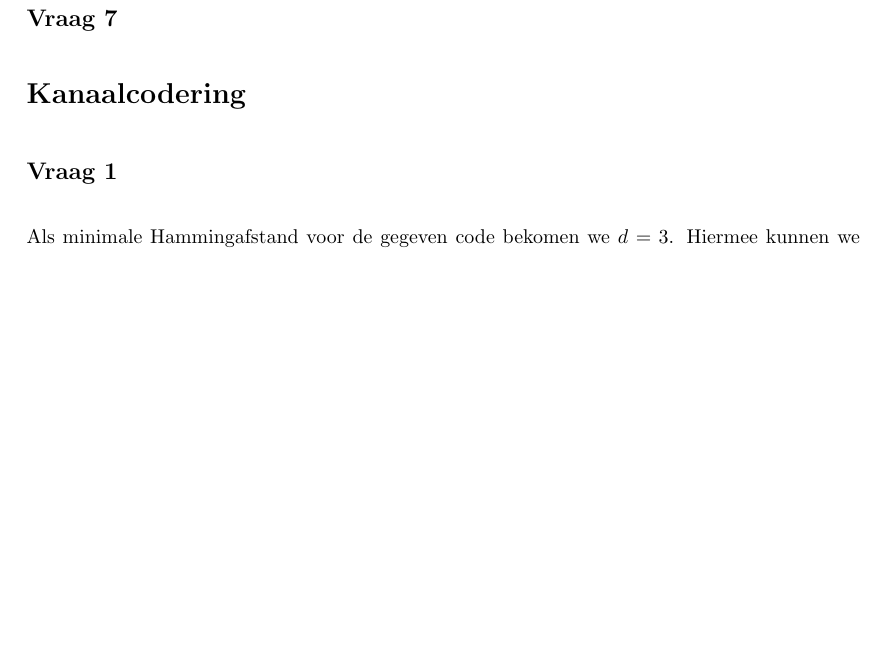
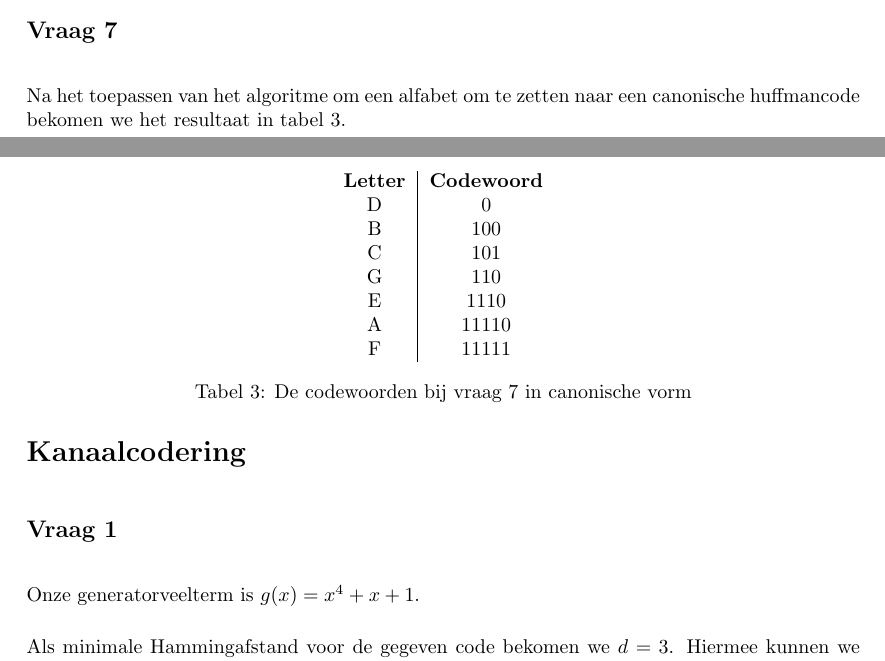
Before and after one commit to ninewise/datacomm, a LaTeX document (verslag.tex): part of page 6 of 8 before the commit and two parts of pages 5 and 6 of 8 after it, the two joined at a grey line, cut so that both start at the same text, the shorter picture padded with empty space. Compiled offline with pdfLaTeX.

Commit message:
foutje in plot aangepast + mijn vragen in het verslag wat beter geschreven.

```diff
--- a/verslag.tex
+++ b/verslag.tex
@@ -200,8 +198,25 @@
     \end{subsection}
 
     \begin{subsection}*{Vraag 7}
-
-        %(zie vraag 1_7.txt)
+		Na het toepassen van het algoritme om een alfabet om te zetten naar een
+		canonische huffmancode bekomen we het resultaat in
+		tabel~\ref{tab:canonical_codes}.
+        \begin{table}
+    		\centering
+    		\begin{tabular}{c|c}
+    		\textbf{Letter} &
+            \textbf{Codewoord} \\
+    		D & 0 \\
+			B & 100 \\
+			C & 101 \\
+			G & 110 \\
+			E & 1110 \\
+			A & 11110 \\
+			F & 11111 \\
+    		\end{tabular}
+    		\caption{De codewoorden bij vraag 7 in canonische vorm}
+    		\label{tab:canonical_codes}
+    	\end{table}
 
    	\end{subsection}
 
@@ -209,6 +224,7 @@
 
 \begin{section}*{Kanaalcodering}
 	\begin{subsection}*{Vraag 1}
+		Onze generatorveelterm is $g(x) = x^4 + x + 1$.
 
         Als minimale Hammingafstand voor de gegeven code bekomen we $d=3$.
         Hiermee kunnen we het foutdetecterend en corrigerend vermogen berekenen als volgt.
```
Also changed, not shown: verslag.tex (4 more changed lines), 1 other file.
